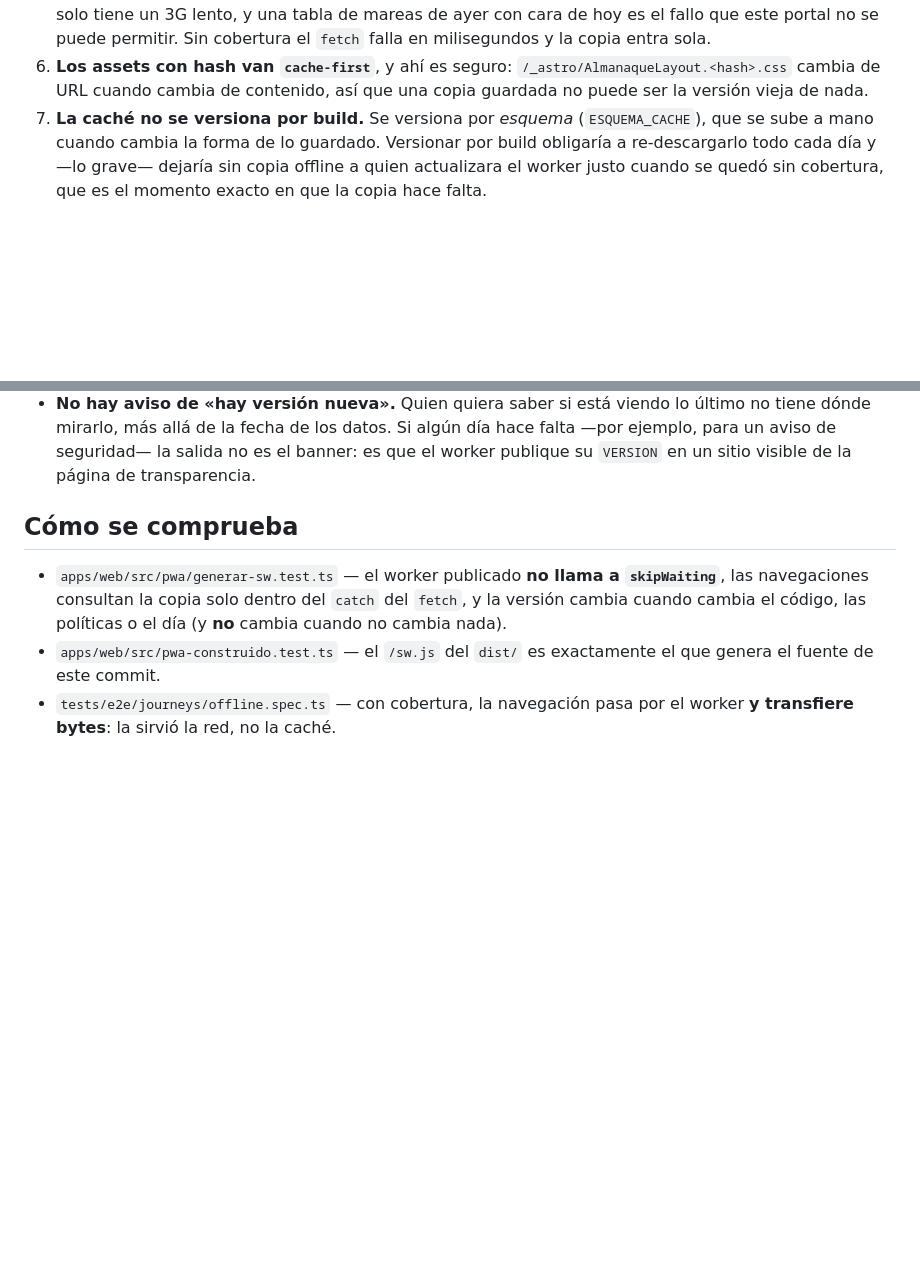
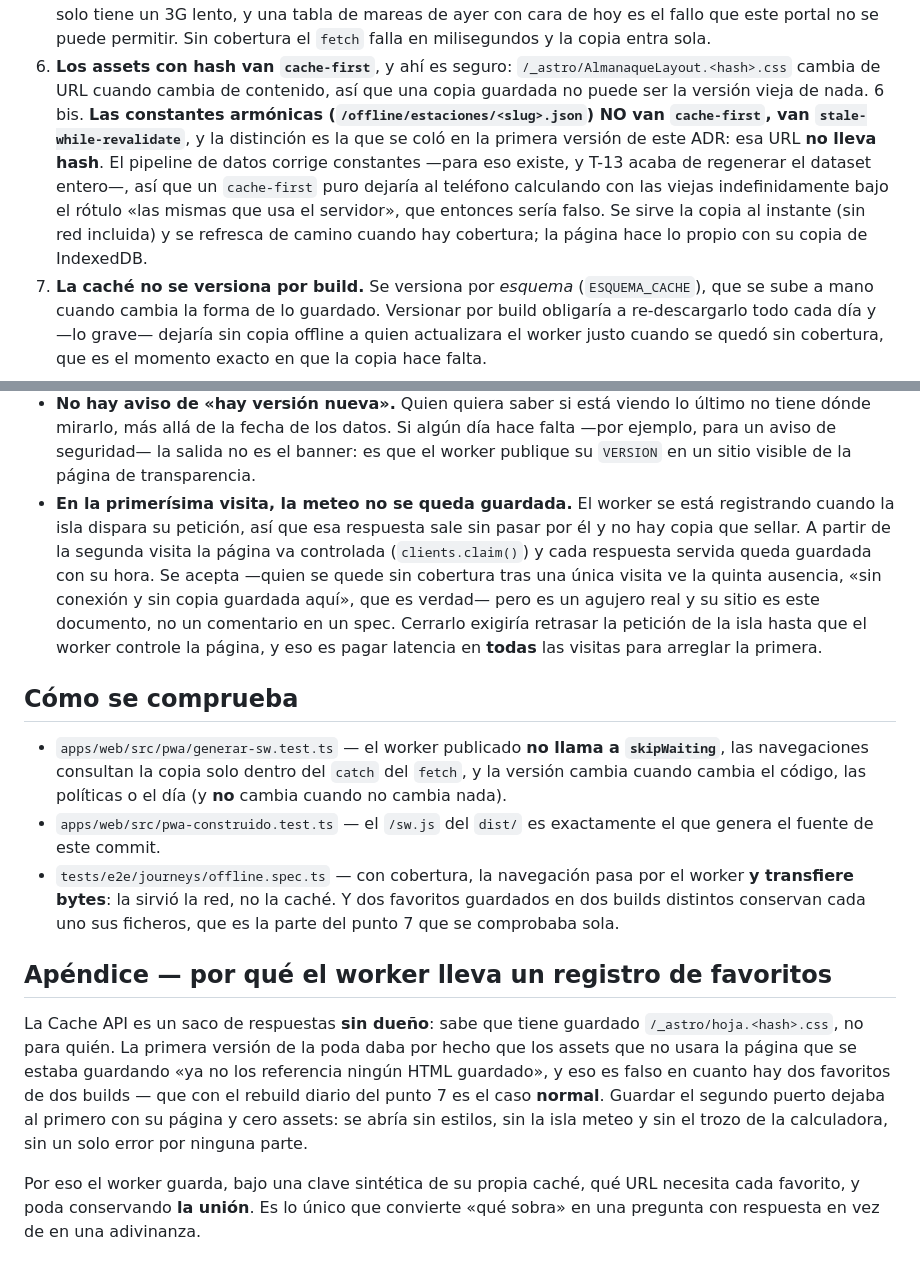
Before and after one commit to JavierCervilla/mareia, a Markdown page: docs/adr/ADR-02-actualizacion-del-service-worker.md, 2 parts joined by grey strips. Drawn GitHub-style; blank space fills up the shorter version.

```diff
--- a/docs/adr/ADR-02-actualizacion-del-service-worker.md
+++ b/docs/adr/ADR-02-actualizacion-del-service-worker.md
@@ -55,6 +55,13 @@ En concreto:
 6. **Los assets con hash van `cache-first`**, y ahí es seguro: `/_astro/AlmanaqueLayout.<hash>.css`
    cambia de URL cuando cambia de contenido, así que una copia guardada no puede ser la versión
    vieja de nada.
+6 bis. **Las constantes armónicas (`/offline/estaciones/<slug>.json`) NO van `cache-first`, van
+   `stale-while-revalidate`**, y la distinción es la que se coló en la primera versión de este ADR:
+   esa URL **no lleva hash**. El pipeline de datos corrige constantes —para eso existe, y T-13 acaba
+   de regenerar el dataset entero—, así que un `cache-first` puro dejaría al teléfono calculando con
+   las viejas indefinidamente bajo el rótulo «las mismas que usa el servidor», que entonces sería
+   falso. Se sirve la copia al instante (sin red incluida) y se refresca de camino cuando hay
+   cobertura; la página hace lo propio con su copia de IndexedDB.
 7. **La caché no se versiona por build.** Se versiona por *esquema* (`ESQUEMA_CACHE`), que se sube a
    mano cuando cambia la forma de lo guardado. Versionar por build obligaría a re-descargarlo todo
    cada día y —lo grave— dejaría sin copia offline a quien actualizara el worker justo cuando se
@@ -95,6 +102,14 @@ Tres cosas, y conviene tenerlas escritas:
   dónde mirarlo, más allá de la fecha de los datos. Si algún día hace falta —por ejemplo, para un
   aviso de seguridad— la salida no es el banner: es que el worker publique su `VERSION` en un sitio
   visible de la página de transparencia.
+- **En la primerísima visita, la meteo no se queda guardada.** El worker se está registrando cuando
+  la isla dispara su petición, así que esa respuesta sale sin pasar por él y no hay copia que sellar.
+  A partir de la segunda visita la página va controlada (`clients.claim()`) y cada respuesta servida
+  queda guardada con su hora. Se acepta —quien se quede sin cobertura tras una única visita ve la
+  quinta ausencia, «sin conexión y sin copia guardada aquí», que es verdad— pero es un agujero real
+  y su sitio es este documento, no un comentario en un spec. Cerrarlo exigiría retrasar la petición
+  de la isla hasta que el worker controle la página, y eso es pagar latencia en **todas** las
+  visitas para arreglar la primera.
 
 ## Cómo se comprueba
 
@@ -104,4 +119,18 @@ Tres cosas, y conviene tenerlas escritas:
 - `apps/web/src/pwa-construido.test.ts` — el `/sw.js` del `dist/` es exactamente el que genera el
   fuente de este commit.
 - `tests/e2e/journeys/offline.spec.ts` — con cobertura, la navegación pasa por el worker **y
-  transfiere bytes**: la sirvió la red, no la caché.
+  transfiere bytes**: la sirvió la red, no la caché. Y dos favoritos guardados en dos builds
+  distintos conservan cada uno sus ficheros, que es la parte del punto 7 que se comprobaba sola.
+
+## Apéndice — por qué el worker lleva un registro de favoritos
+
+La Cache API es un saco de respuestas **sin dueño**: sabe que tiene guardado
+`/_astro/hoja.<hash>.css`, no para quién. La primera versión de la poda daba por hecho que los
+assets que no usara la página que se estaba guardando «ya no los referencia ningún HTML guardado», y
+eso es falso en cuanto hay dos favoritos de dos builds — que con el rebuild diario del punto 7 es el
+caso **normal**. Guardar el segundo puerto dejaba al primero con su página y cero assets: se abría
+sin estilos, sin la isla meteo y sin el trozo de la calculadora, sin un solo error por ninguna parte.
+
+Por eso el worker guarda, bajo una clave sintética de su propia caché, qué URL necesita cada
+favorito, y poda conservando **la unión**. Es lo único que convierte «qué sobra» en una pregunta con
+respuesta en vez de en una adivinanza.
```
Also changed, not shown: CHANGELOG.md (+36 -8 lines).
